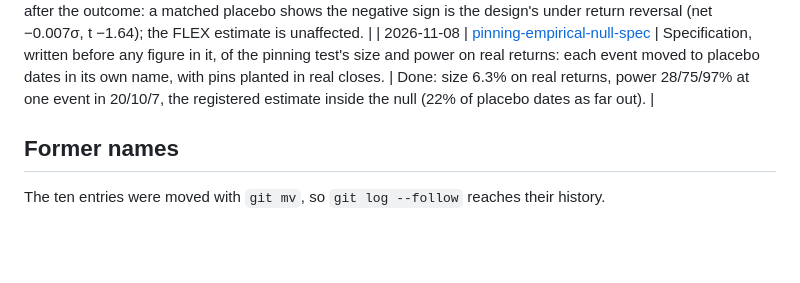
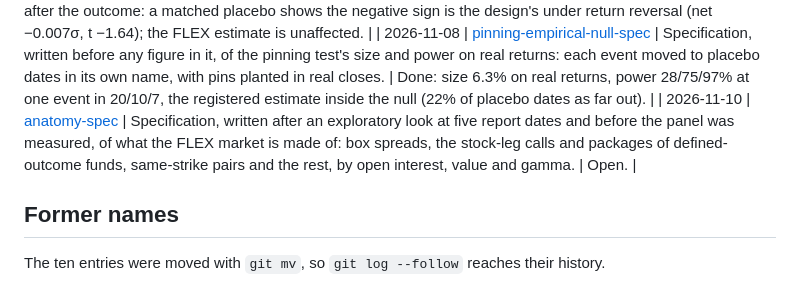
Before and after one commit to ITheClixs/hidden-options-market, a Markdown page: docs/log/README.md, the part around the change. GitHub-like rendering; blank space fills up the shorter version.

Commit message:
docs: specify the product split of the FLEX market before measuring it

```diff
--- a/docs/log/README.md
+++ b/docs/log/README.md
@@ -35,6 +35,7 @@ scripts that produced the numbers below are in [`archive/`](../../archive/README
 | 2026-11-08 | [programme-gamma-spec](2026-11-08-programme-gamma-spec.md) | Specification, written before any estimate on the subsample, of a one-sided test in the 34 option-income programme names, where the netted FLEX book is the funds' written calls and dealers are long its gamma: β < 0, wild cluster restricted bootstrap by underlying. | Done: result `gamma_predictive` (`programme`), paper Section 7.1; the estimate is negative but the test is inconclusive (MDE 9.4% of mean \|r\|); amended after: the funds' holdings contradict the sign assumption (result `programme_book`). |
 | 2026-11-08 | [pinning-control-spec](2026-11-08-pinning-control-spec.md) | Specification, written before any expiry close in it was read, of a positive control for the pinning test: the registered statistic at the nearest coarse listed strike on standard monthly expirations, with the reading fixed in advance. | Done: the control finds no pinning (D < 0; net of an ordinary-day baseline, t −1.85), so the FLEX null reads as not detected; amended after the outcome: a matched placebo shows the negative sign is the design's under return reversal (net −0.007σ, t −1.64); the FLEX estimate is unaffected. |
 | 2026-11-08 | [pinning-empirical-null-spec](2026-11-08-pinning-empirical-null-spec.md) | Specification, written before any figure in it, of the pinning test's size and power on real returns: each event moved to placebo dates in its own name, with pins planted in real closes. | Done: size 6.3% on real returns, power 28/75/97% at one event in 20/10/7, the registered estimate inside the null (22% of placebo dates as far out). |
+| 2026-11-10 | [anatomy-spec](2026-11-10-anatomy-spec.md) | Specification, written after an exploratory look at five report dates and before the panel was measured, of what the FLEX market is made of: box spreads, the stock-leg calls and packages of defined-outcome funds, same-strike pairs and the rest, by open interest, value and gamma. | Open. |
 
 ## Former names
 
```
Also changed, not shown: docs/log/2026-11-10-anatomy-spec.md (added, +113 -0 lines).
